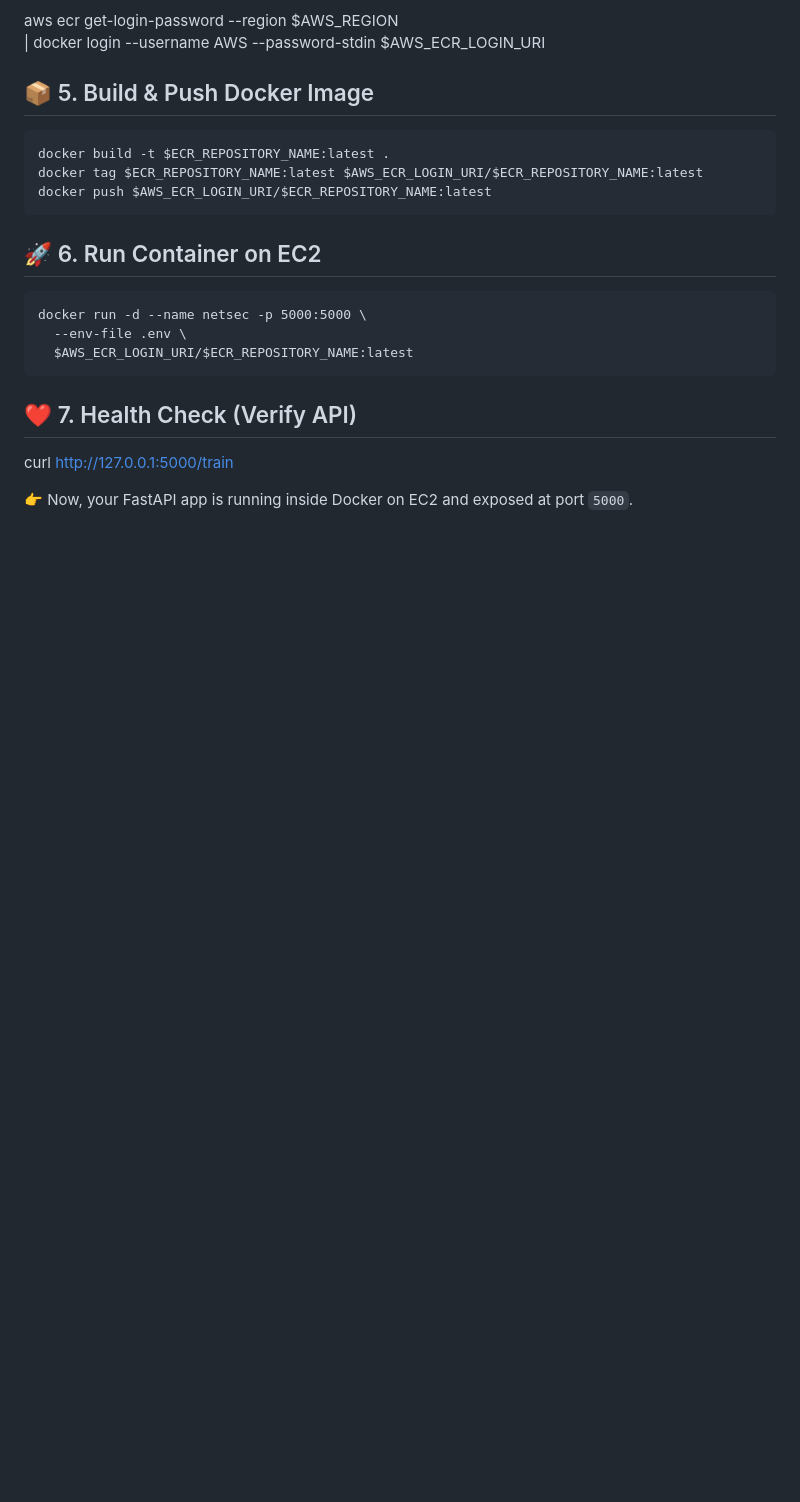
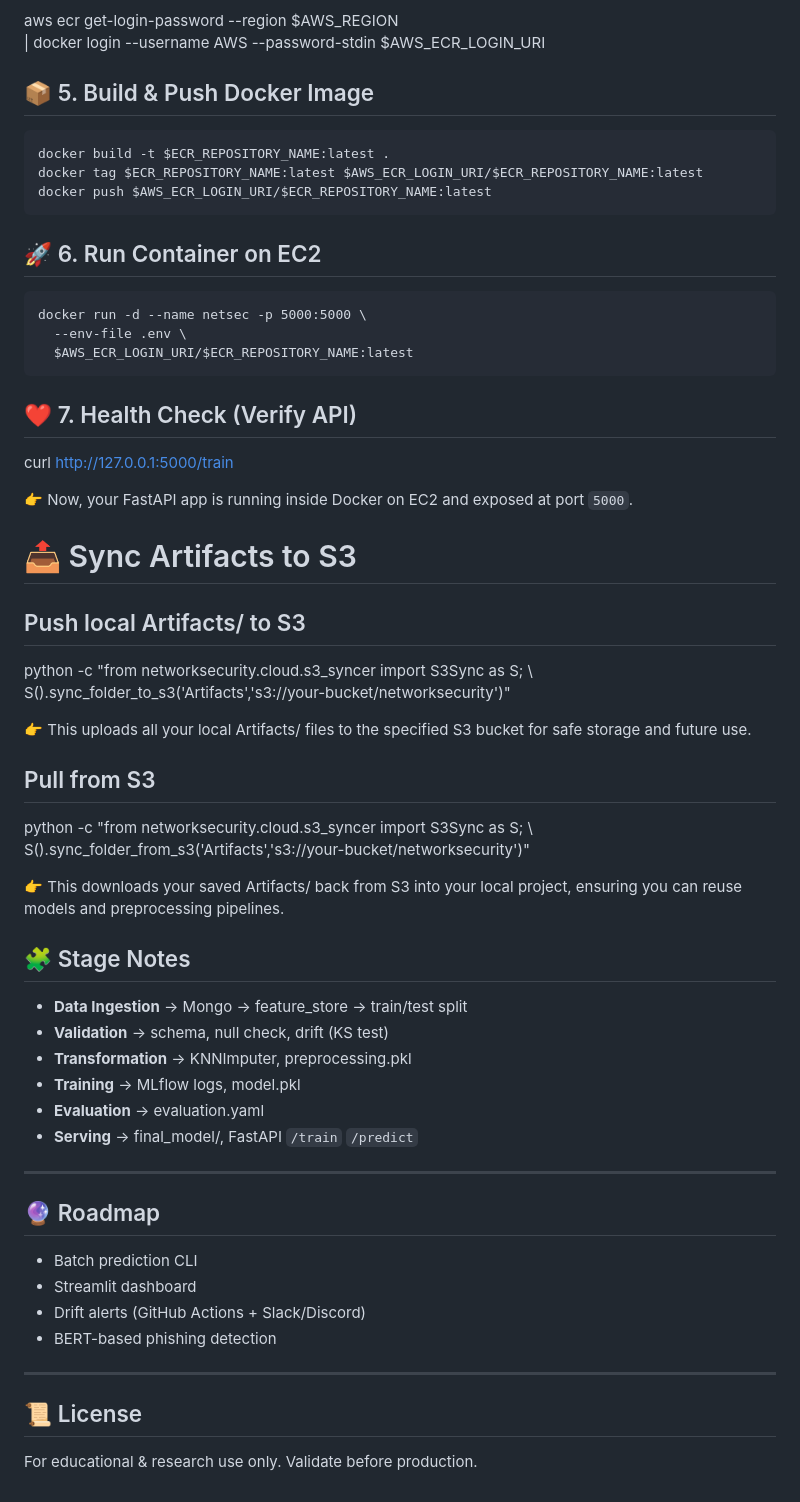
Before and after one commit to SK1240/Network-security, a Markdown page: README.md, the part around the change. Drawn GitHub-style; blank space fills up the shorter version.

```diff
--- a/README.md
+++ b/README.md
@@ -272,3 +272,42 @@ docker run -d --name netsec -p 5000:5000 \
 curl http://127.0.0.1:5000/train
 
 👉 Now, your FastAPI app is running inside Docker on EC2 and exposed at port `5000`.
+
+
+# 📤 Sync Artifacts to S3
+## Push local Artifacts/ to S3
+python -c "from networksecurity.cloud.s3_syncer import S3Sync as S; \
+S().sync_folder_to_s3('Artifacts','s3://your-bucket/networksecurity')"
+
+👉 This uploads all your local Artifacts/ files to the specified S3 bucket for safe storage and future use.
+
+
+## Pull from S3
+python -c "from networksecurity.cloud.s3_syncer import S3Sync as S; \
+S().sync_folder_from_s3('Artifacts','s3://your-bucket/networksecurity')"
+
+
+👉 This downloads your saved Artifacts/ back from S3 into your local project, ensuring you can reuse models and preprocessing pipelines.
+
+## 🧩 Stage Notes
+
+- **Data Ingestion** → Mongo → feature_store → train/test split
+- **Validation** → schema, null check, drift (KS test)
+- **Transformation** → KNNImputer, preprocessing.pkl
+- **Training** → MLflow logs, model.pkl
+- **Evaluation** → evaluation.yaml
+- **Serving** → final_model/, FastAPI `/train` `/predict`
+
+---
+
+## 🔮 Roadmap
+
+- Batch prediction CLI
+- Streamlit dashboard
+- Drift alerts (GitHub Actions + Slack/Discord)
+- BERT-based phishing detection
+
+---
+
+## 📜 License
+For educational & research use only. Validate before production.
```
